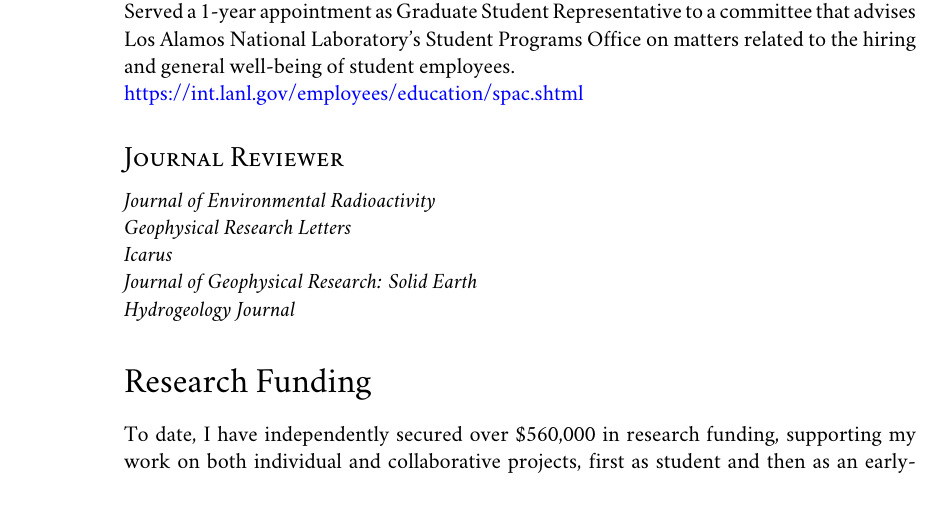
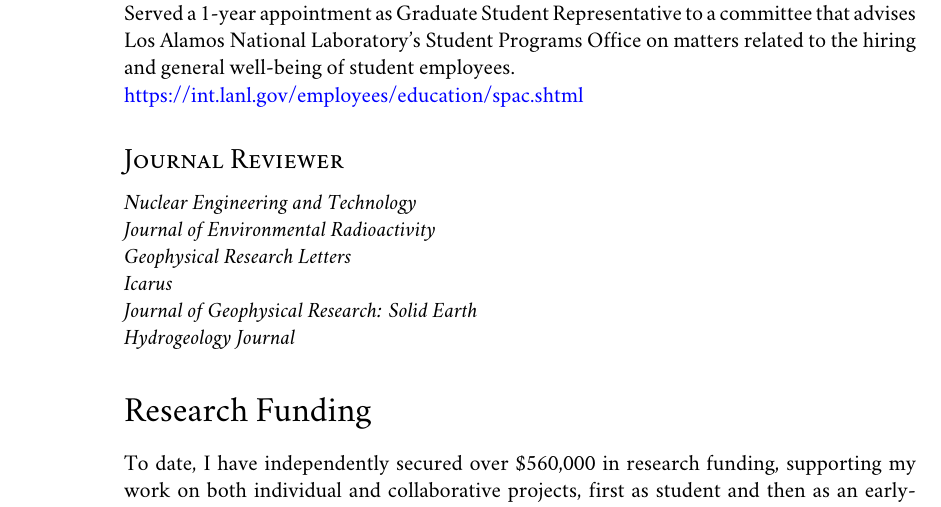
Before and after one commit to johnportiz14/cv, a LaTeX CV (john_ortiz_cv.tex): part of page 3 of 15, cut so that both start at the same text. Compiled offline with XeLaTeX; a missing font is replaced by an installed copy or a similar font.

Commit message:
Add NET to journal reviewers.

```diff
--- a/john_ortiz_cv.tex
+++ b/john_ortiz_cv.tex
@@ -393,6 +393,7 @@ on matters related to the hiring and general well-being of student employees.\\
 % SINGLE COLUMN------------
 % \textit{Geophysical Research Letters}, \ \ \textit{Icarus},  \ \
 % \textit{Journal of Geophysical Research: Solid Earth}, \ \ \textit{Hydrogeology Journal}
+    \textit{Nuclear Engineering and Technology}\\
     \textit{Journal of Environmental Radioactivity}\\
     \textit{Geophysical Research Letters}\\
     \textit{Icarus}\\
```
Also changed, not shown: john_ortiz_cv.pdf.
